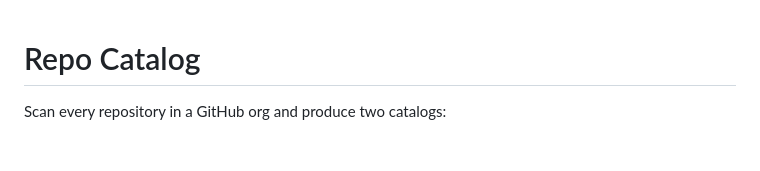
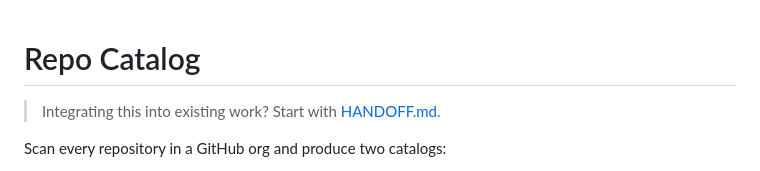
Before and after one commit to juliettemorrell/Catalog, a Markdown page: README.md, the part around the change. Rendered like a GitHub page; blank space fills up the shorter version.

Commit message:
Add HANDOFF.md for integrating the catalog into existing work
Co-Authored-By: Claude Opus 5.5 <noreply@anthropic.com>
Claude-Session: https://claude.ai/code/session_01T319bkyAkrT88RPXixWgUX

```diff
--- a/README.md
+++ b/README.md
@@ -1,4 +1,6 @@
 # Repo Catalog
+
+> Integrating this into existing work? Start with [HANDOFF.md](HANDOFF.md).
 
 Scan every repository in a GitHub org and produce two catalogs:
 
```
Also changed, not shown: HANDOFF.md (added, +91 -0 lines).
